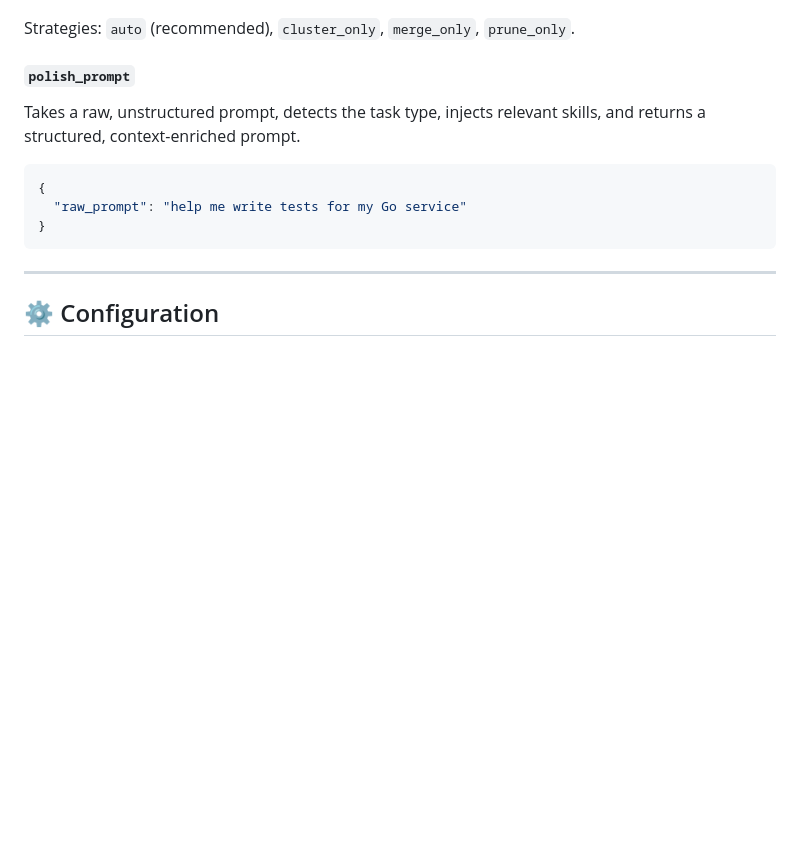
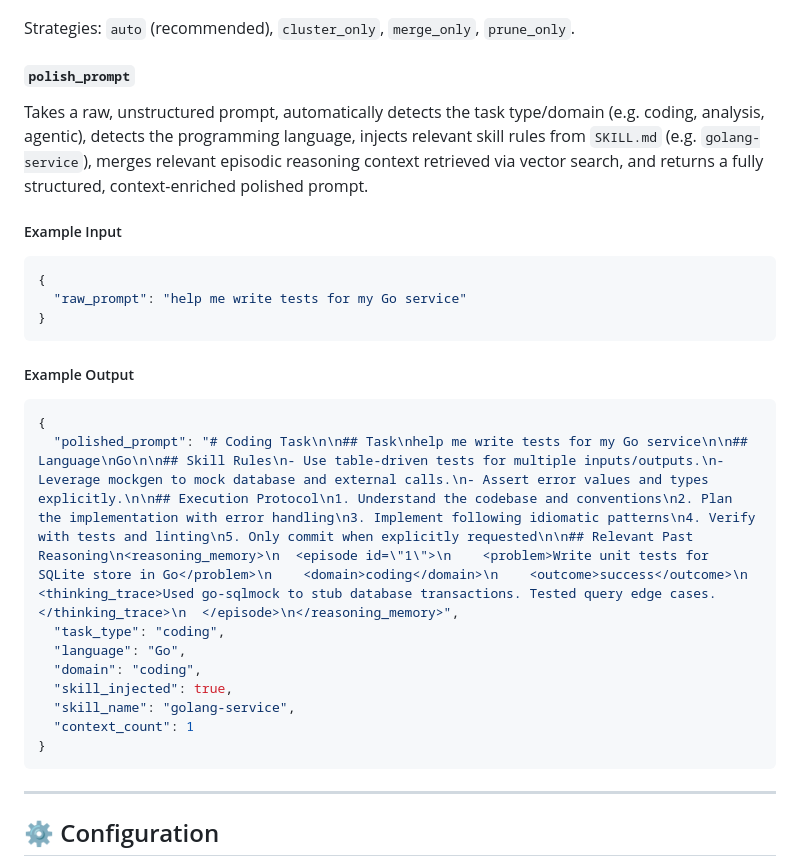
Before and after one commit to ronaldyuwandika/all-in-one-mcp, a Markdown page: mcp/reasoning-memory/README.md, the part around the change. Drawn GitHub-style; blank space fills up the shorter version.

Commit message:
docs: add expected input/output example to reasoning-memory README.md

````diff
--- a/mcp/reasoning-memory/README.md
+++ b/mcp/reasoning-memory/README.md
@@ -98,11 +98,25 @@ Strategies: `auto` (recommended), `cluster_only`, `merge_only`, `prune_only`.
 
 #### `polish_prompt`
 
-Takes a raw, unstructured prompt, detects the task type, injects relevant skills, and returns a structured, context-enriched prompt.
+Takes a raw, unstructured prompt, automatically detects the task type/domain (e.g. coding, analysis, agentic), detects the programming language, injects relevant skill rules from `SKILL.md` (e.g. `golang-service`), merges relevant episodic reasoning context retrieved via vector search, and returns a fully structured, context-enriched polished prompt.
 
+##### Example Input
 ```json
 {
   "raw_prompt": "help me write tests for my Go service"
+}
+```
+
+##### Example Output
+```json
+{
+  "polished_prompt": "# Coding Task\n\n## Task\nhelp me write tests for my Go service\n\n## Language\nGo\n\n## Skill Rules\n- Use table-driven tests for multiple inputs/outputs.\n- Leverage mockgen to mock database and external calls.\n- Assert error values and types explicitly.\n\n## Execution Protocol\n1. Understand the codebase and conventions\n2. Plan the implementation with error handling\n3. Implement following idiomatic patterns\n4. Verify with tests and linting\n5. Only commit when explicitly requested\n\n## Relevant Past Reasoning\n<reasoning_memory>\n  <episode id=\"1\">\n    <problem>Write unit tests for SQLite store in Go</problem>\n    <domain>coding</domain>\n    <outcome>success</outcome>\n    <thinking_trace>Used go-sqlmock to stub database transactions. Tested query edge cases.</thinking_trace>\n  </episode>\n</reasoning_memory>",
+  "task_type": "coding",
+  "language": "Go",
+  "domain": "coding",
+  "skill_injected": true,
+  "skill_name": "golang-service",
+  "context_count": 1
 }
 ```
 
````
